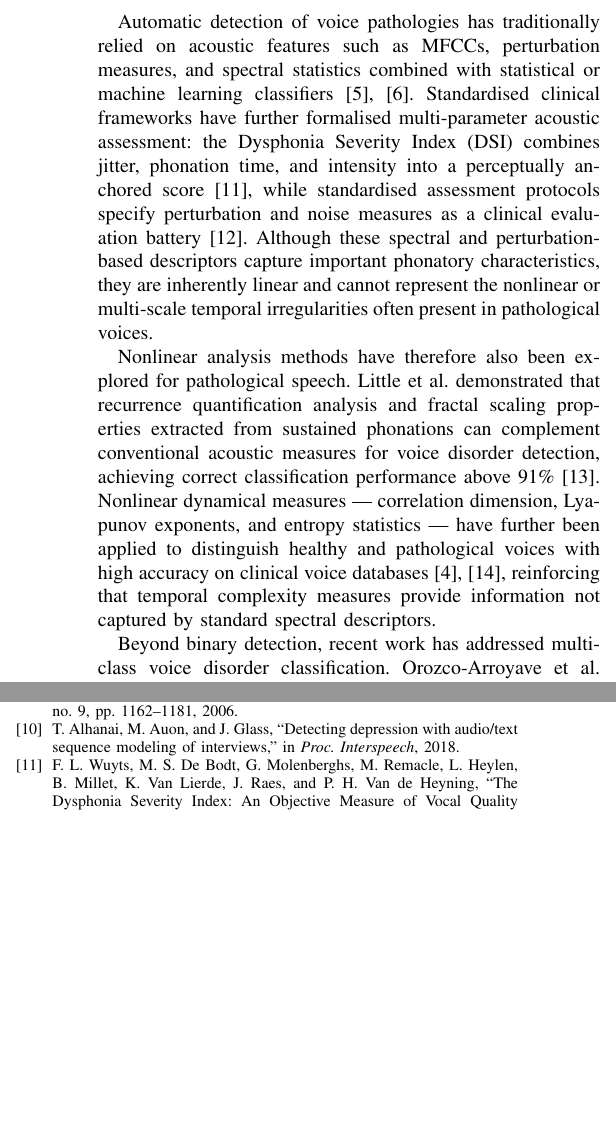
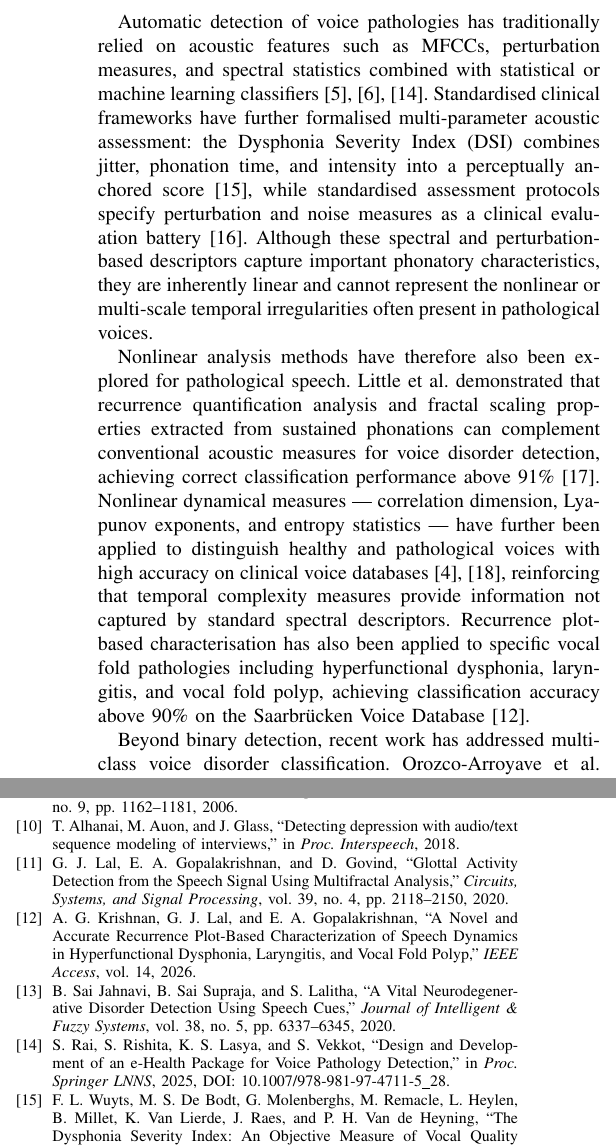
Before and after one commit to mNandhu/multifractal-speech-analysis, a LaTeX paper (research_paper/paper.tex): two parts of the columns of pages 2 and 6 of 6 before the commit and two parts of the columns of pages 2 and 6 of 7 after it, joined at a grey line, cut so that both start at the same text, the shorter picture padded with empty space. Compiled offline with pdfLaTeX; a missing font is replaced by an installed copy or a similar font; a LaTeX package or settings file that is missing is left out.

Commit message:
add 2 self and 2 other amrita citations

```diff
--- a/research_paper/paper.tex
+++ b/research_paper/paper.tex
@@ -100,9 +100,9 @@
   \label{sec:related_work}
   %--------------------------------------------------------------
 
-  Automatic detection of voice pathologies has traditionally relied on acoustic features such as MFCCs, perturbation measures, and spectral statistics combined with statistical or machine learning classifiers \cite{godino2006,alnasheri2017}. Standardised clinical frameworks have further formalised multi-parameter acoustic assessment: the Dysphonia Severity Index (DSI) combines jitter, phonation time, and intensity into a perceptually anchored score \cite{wuyts2000}, while standardised assessment protocols specify perturbation and noise measures as a clinical evaluation battery \cite{dejonckere2001}. Although these spectral and perturbation-based descriptors capture important phonatory characteristics, they are inherently linear and cannot represent the nonlinear or multi-scale temporal irregularities often present in pathological voices.
+  Automatic detection of voice pathologies has traditionally relied on acoustic features such as MFCCs, perturbation measures, and spectral statistics combined with statistical or machine learning classifiers \cite{godino2006,alnasheri2017,rai2025}. Standardised clinical frameworks have further formalised multi-parameter acoustic assessment: the Dysphonia Severity Index (DSI) combines jitter, phonation time, and intensity into a perceptually anchored score \cite{wuyts2000}, while standardised assessment protocols specify perturbation and noise measures as a clinical evaluation battery \cite{dejonckere2001}. Although these spectral and perturbation-based descriptors capture important phonatory characteristics, they are inherently linear and cannot represent the nonlinear or multi-scale temporal irregularities often present in pathological voices.
 
-  Nonlinear analysis methods have therefore also been explored for pathological speech. Little et al.\ demonstrated that recurrence quantification analysis and fractal scaling properties extracted from sustained phonations can complement conventional acoustic measures for voice disorder detection, achieving correct classification performance above 91\% \cite{little2007b}. Nonlinear dynamical measures — correlation dimension, Lyapunov exponents, and entropy statistics — have further been applied to distinguish healthy and pathological voices with high accuracy on clinical voice databases \cite{henriquez2009,little2007}, reinforcing that temporal complexity measures provide information not captured by standard spectral descriptors.
+  Nonlinear analysis methods have therefore also been explored for pathological speech. Little et al.\ demonstrated that recurrence quantification analysis and fractal scaling properties extracted from sustained phonations can complement conventional acoustic measures for voice disorder detection, achieving correct classification performance above 91\% \cite{little2007b}. Nonlinear dynamical measures — correlation dimension, Lyapunov exponents, and entropy statistics — have further been applied to distinguish healthy and pathological voices with high accuracy on clinical voice databases \cite{henriquez2009,little2007}, reinforcing that temporal complexity measures provide information not captured by standard spectral descriptors. Recurrence plot-based characterisation has also been applied to specific vocal fold pathologies including hyperfunctional dysphonia, laryngitis, and vocal fold polyp, achieving classification accuracy above 90\% on the Saarbrücken Voice Database \cite{krishnan2026}.
 
   Beyond binary detection, recent work has addressed multi-class voice disorder classification. Orozco-Arroyave et al.\ found that different feature families are required to capture the distinct acoustic signatures of neurological, functional, and laryngeal disorders \cite{orozco2015}. Fractal dimension in multiresolution frameworks has also achieved detection rates above 90\% via per-subband power-spectrum analysis \cite{ali2016,kumar2014}.
 
@@ -426,7 +426,32 @@
   ``Detecting depression with audio/text sequence modeling of interviews,''
   in \emph{Proc. Interspeech}, 2018.
 
-  \bibitem{wuyts2000}
+  \bibitem{lal2020multifractal}
+G.~J. Lal, E.~A. Gopalakrishnan, and D.~Govind,
+``Glottal Activity Detection from the Speech Signal Using Multifractal Analysis,''
+\emph{Circuits, Systems, and Signal Processing},
+vol.~39, no.~4, pp.~2118--2150, 2020.
+
+\bibitem{krishnan2026}
+A.~G. Krishnan, G.~J. Lal, and E.~A. Gopalakrishnan,
+``A Novel and Accurate Recurrence Plot-Based Characterization of Speech Dynamics
+in Hyperfunctional Dysphonia, Laryngitis, and Vocal Fold Polyp,''
+\emph{IEEE Access},
+vol.~14, 2026.
+
+\bibitem{jahnavi2020}
+B.~Sai Jahnavi, B.~Sai Supraja, and S.~Lalitha,
+``A Vital Neurodegenerative Disorder Detection Using Speech Cues,''
+\emph{Journal of Intelligent \& Fuzzy Systems},
+vol.~38, no.~5, pp.~6337--6345, 2020.
+
+\bibitem{rai2025}
+S.~Rai, S.~Rishita, K.~S. Lasya, and S.~Vekkot,
+``Design and Development of an e-Health Package for Voice Pathology Detection,''
+in \emph{Proc. Springer LNNS}, 2025,
+DOI: 10.1007/978-981-97-4711-5\_28.
+
+\bibitem{wuyts2000}
   F.~L. Wuyts, M.~S. De~Bodt, G.~Molenberghs, M.~Remacle,
   L.~Heylen, B.~Millet, K.~Van~Lierde, J.~Raes, and P.~H. Van~de~Heyning,
   ``The Dysphonia Severity Index: An Objective Measure of Vocal Quality
```
Also changed, not shown: research_paper/paper.tex (2 more changed lines).
